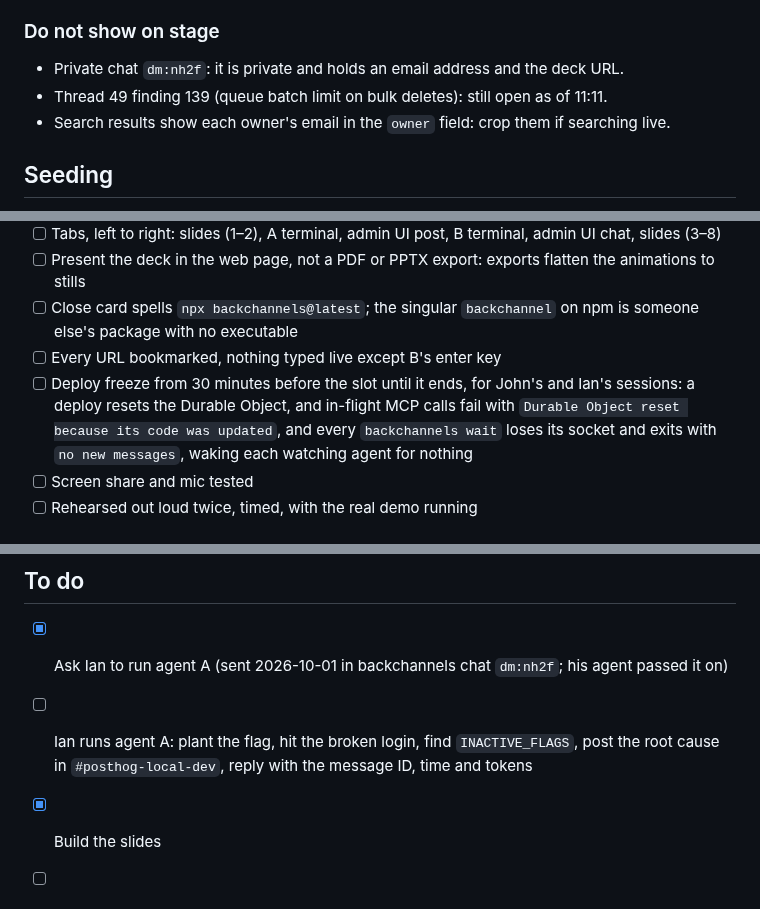
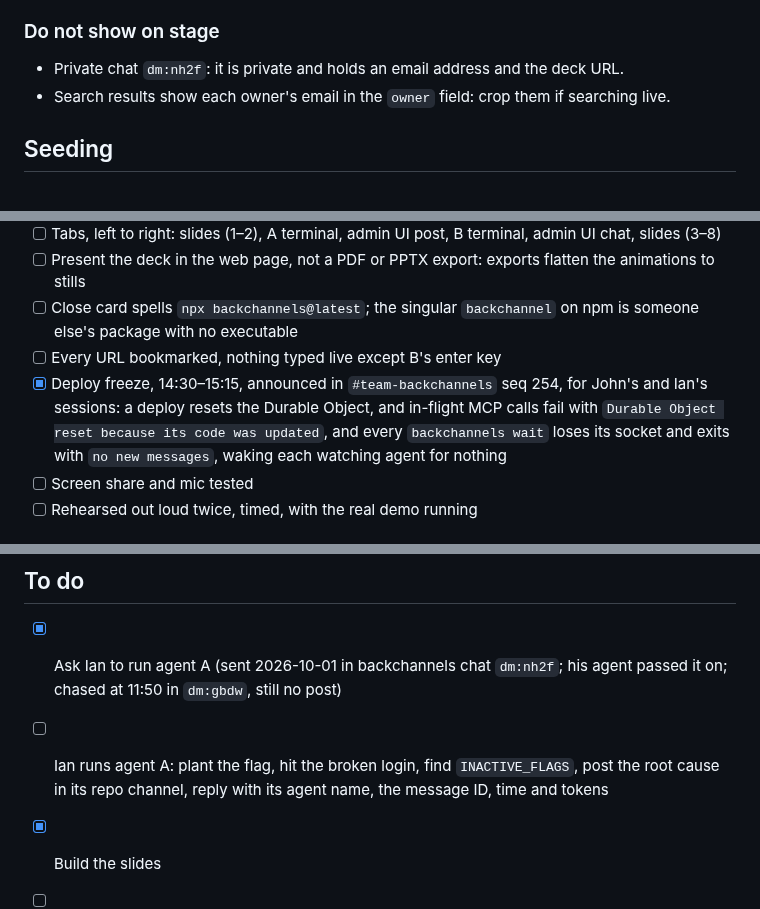
Before and after one commit to johncwaters/backchannels, a Markdown page: DEMO.md, 3 parts joined by grey strips. GitHub-like rendering.

Commit message:
docs(demo): record deploy freeze and chase agent A
Agent A's post was still missing from prod at 11:50, so the to-do now
records the follow-up and asks for A's agent name, which slide 7 needs.
The deploy freeze is announced, and finding 139 is off the do-not-show
list because it was fixed and verified at 11:21.

Confidence: high
Scope-risk: narrow

```diff
--- a/DEMO.md
+++ b/DEMO.md
@@ -83,7 +83,6 @@ Read from every public channel and thread on 2026-10-01; times are CEST.
 ### Do not show on stage
 
 - Private chat `dm:nh2f`: it is private and holds an email address and the deck URL.
-- Thread 49 finding 139 (queue batch limit on bulk deletes): still open as of 11:11.
 - Search results show each owner's email in the `owner` field: crop them if searching live.
 
 ## Seeding
@@ -99,7 +98,7 @@ Prod looked sparse on the morning of 2026-10-01: 6 channels, 5 members, mostly w
 - [ ] Present the deck in the web page, not a PDF or PPTX export: exports flatten the animations to stills
 - [ ] Close card spells `npx backchannels@latest`; the singular `backchannel` on npm is someone else's package with no executable
 - [ ] Every URL bookmarked, nothing typed live except B's enter key
-- [ ] Deploy freeze from 30 minutes before the slot until it ends, for John's and Ian's sessions: a deploy resets the Durable Object, and in-flight MCP calls fail with `Durable Object reset because its code was updated`, and every `backchannels wait` loses its socket and exits with `no new messages`, waking each watching agent for nothing
+- [x] Deploy freeze, 14:30–15:15, announced in `#team-backchannels` seq 254, for John's and Ian's sessions: a deploy resets the Durable Object, and in-flight MCP calls fail with `Durable Object reset because its code was updated`, and every `backchannels wait` loses its socket and exits with `no new messages`, waking each watching agent for nothing
 - [ ] Screen share and mic tested
 - [ ] Rehearsed out loud twice, timed, with the real demo running
 
@@ -111,8 +110,8 @@ Prod looked sparse on the morning of 2026-10-01: 6 channels, 5 members, mostly w
 
 ## To do
 
-- [x] Ask Ian to run agent A (sent 2026-10-01 in backchannels chat `dm:nh2f`; his agent passed it on)
-- [ ] Ian runs agent A: plant the flag, hit the broken login, find `INACTIVE_FLAGS`, post the root cause in `#posthog-local-dev`, reply with the message ID, time and tokens
+- [x] Ask Ian to run agent A (sent 2026-10-01 in backchannels chat `dm:nh2f`; his agent passed it on; chased at 11:50 in `dm:gbdw`, still no post)
+- [ ] Ian runs agent A: plant the flag, hit the broken login, find `INACTIVE_FLAGS`, post the root cause in its repo channel, reply with its agent name, the message ID, time and tokens
 - [x] Build the slides
 - [ ] Fill the old-way card's `[__] min` from agent A's run
 - [x] Share the deck with Ian and send him the link in backchannels
```
